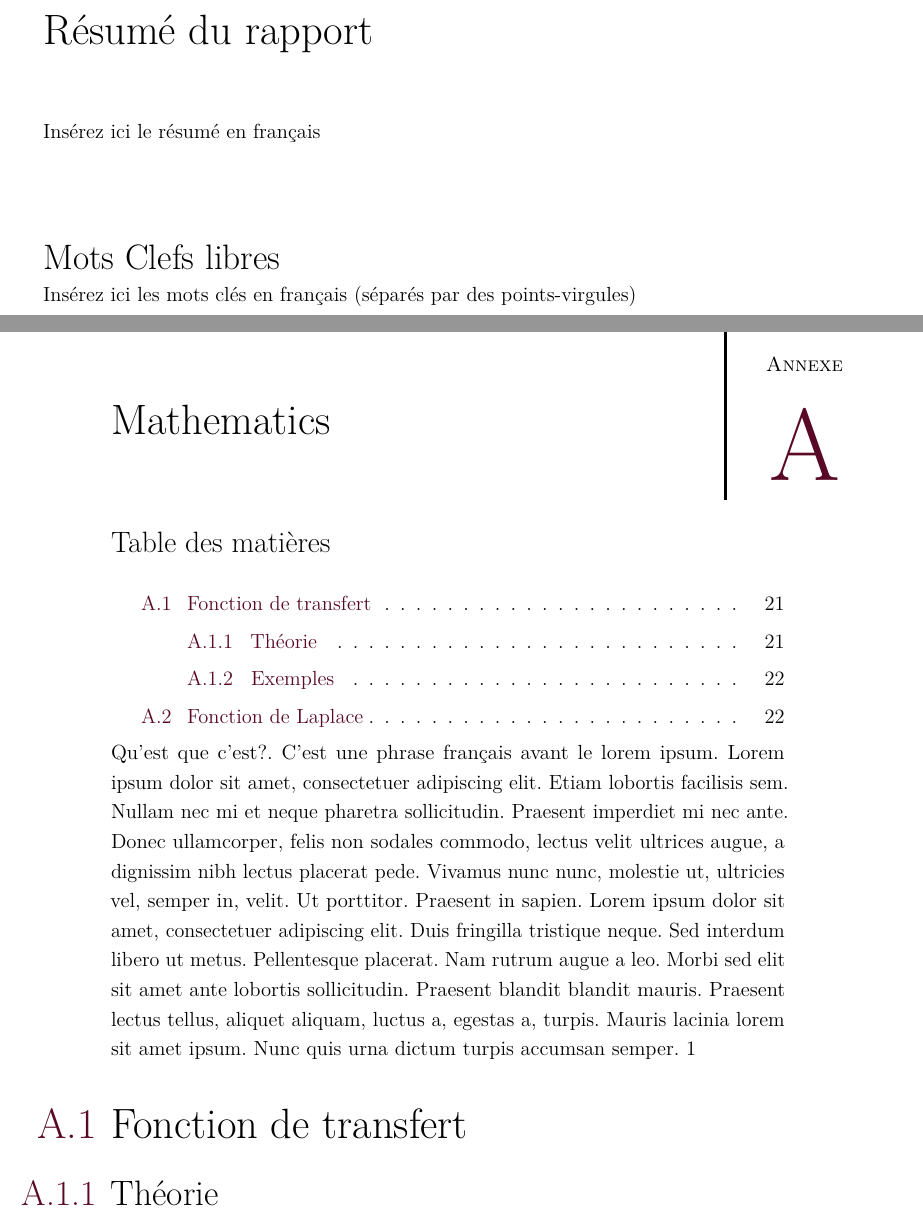
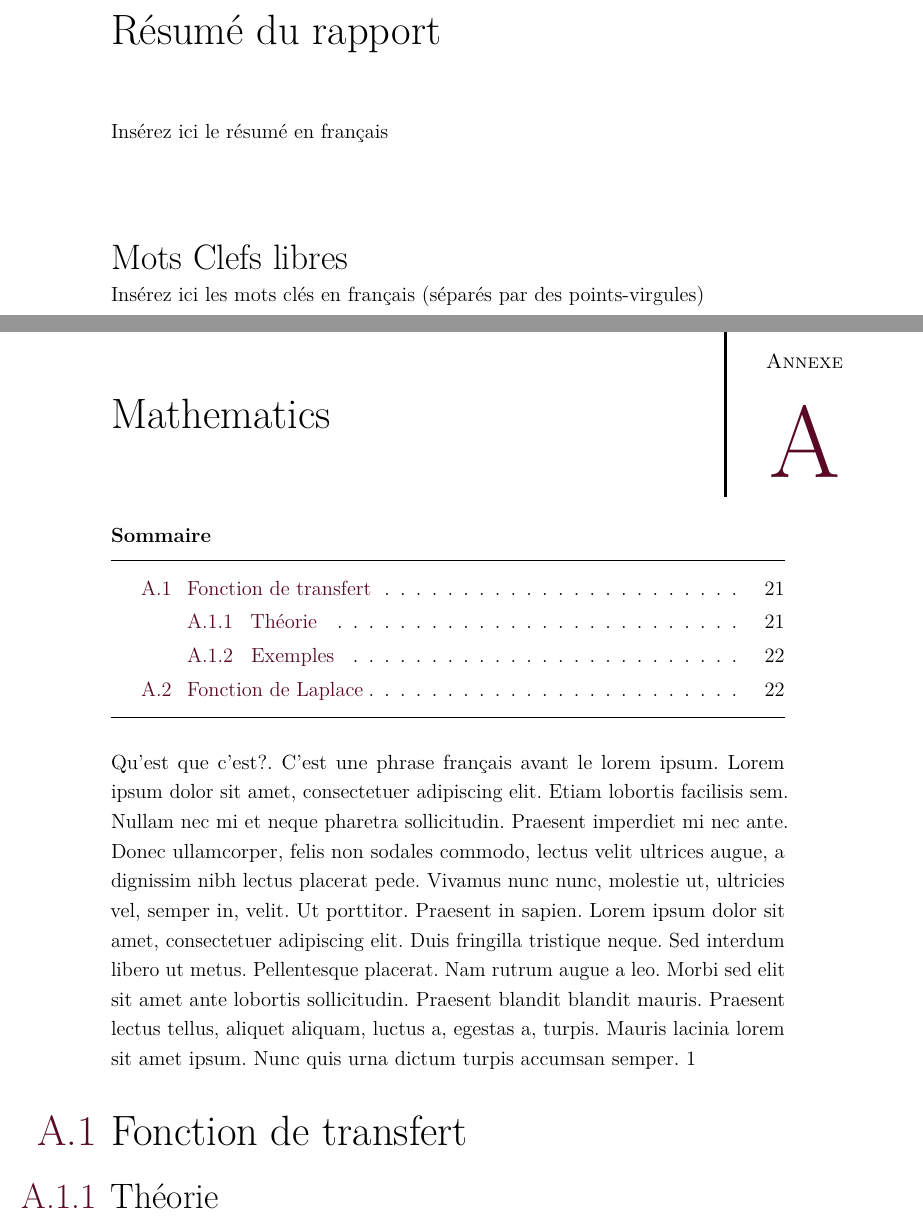
Before and after one commit to tdehaeze/clean-latex-template, a LaTeX book (main/main.tex, which reads appendixA/appendixA.tex, configuration/style.tex): two parts of pages 4 and 31 of 35 before the commit and two parts of pages 5 and 37 of 41 after it, joined at a grey line, cut so that both start at the same text. Compiled offline with pdfLaTeX.

Commit message:
correct local toc footer probl

```diff
--- a/appendixA/appendixA.tex
+++ b/appendixA/appendixA.tex
@@ -11,12 +11,9 @@
 %===================================================================
 % Annexe : Mathematics
 %===================================================================
-\etocsettocstyle{\subsubsection*{\contentsname}}{}
 \chapter{Mathematics}%
 \label{sec:mathematics}
-% \iftoggle{minitocchapter}{%
-    \localtableofcontents{}
-% }{}
+\chaptertoc{}
 
 \blindtext{1}
 
--- a/configuration/style.tex
+++ b/configuration/style.tex
@@ -379,16 +379,16 @@
 }
 
 % Redefine Chapter command to put plain page style by default
-\makeatletter
-\renewcommand{\chapter}%
-{%
-    \clearpage% TODO: should put cleardoublepage ?
-    \thispagestyle{plain}
-    \global\@topnum\z@
-    \@afterindentfalse%
-    \secdef\@chapter\@schapter%
-}
-\makeatother
+% \makeatletter
+% \renewcommand{\chapter}%
+% {%
+%     \clearpage% TODO: should put cleardoublepage ?
+%     \thispagestyle{plain}
+%     \global\@topnum\z@
+%     \@afterindentfalse%
+%     \secdef\@chapter\@schapter%
+% }
+% \makeatother
 % =============================================================
 
 
@@ -417,17 +417,13 @@
     \newcommand{\changetocstyle}[0]{
         \etocsettocstyle{\medskip{\bf Sommaire}\medskip\hrule\medskip}{\medskip\hrule\bigskip}%
     }
-    \makeatother
-    % \etocsettocstyle{\chapter{} *{\contentsname}}{}%
 
-    \def\etocarticlestyle{%
-        \etocsettocstyle
-        {\section *{\contentsname
-                %                \@mkboth {\MakeUppercase \contentsname}
-                %                         {\MakeUppercase \contentsname}
-            }
-        }
-        {}}
+    \newcommand{\chaptertoc}[0]{%
+        \iftoggle{minitocchapter}{%
+            \renewcommand{\markboth}[2]{}% So it don't change footers
+            \localtableofcontents*{}
+        }{}
+    }
     \makeatother
 
     % Check if TOC is empty, if so don't display it
```
Also changed, not shown: appendixB/appendixB.tex (+3 -5 lines), chap1/chap1.tex (+1 -4 lines), chap2/chap2.tex (+1 -3 lines), configuration/bibliography.tex (+0 -2 lines).
